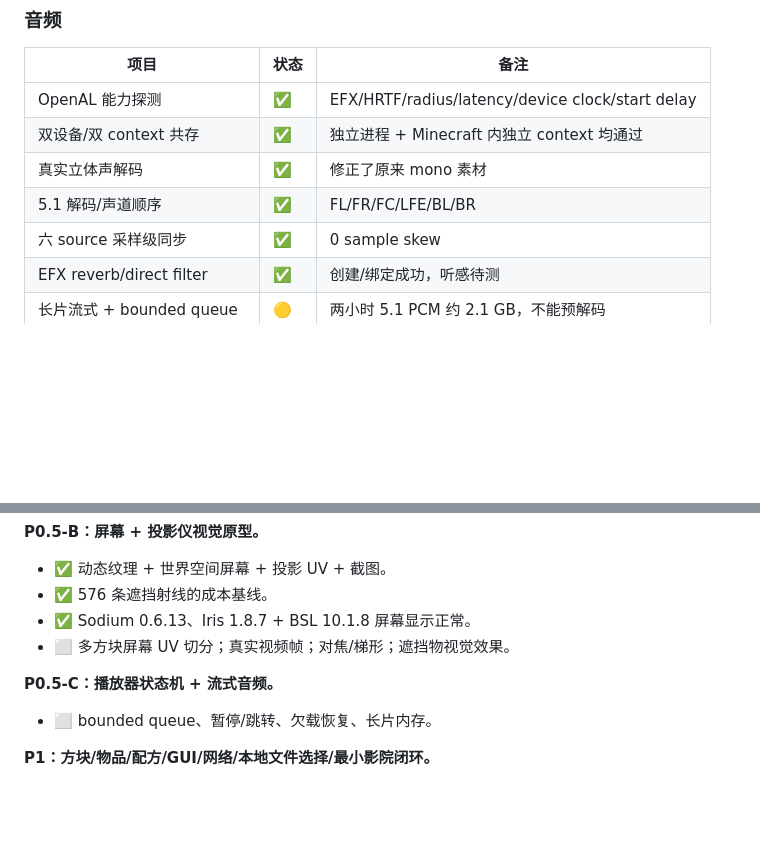
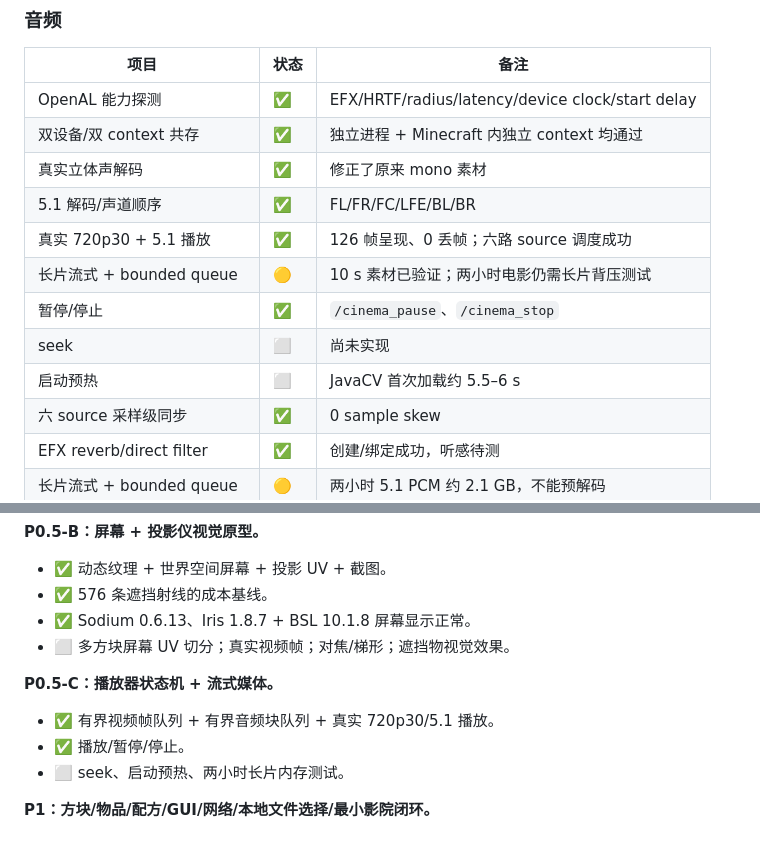
Before and after one commit to CatCake161/Minecraftmods_dev, a Markdown page: spike/P05-DESIGN.md, 2 parts joined by grey strips. Drawn GitHub-style; blank space fills up the shorter version.

```diff
--- a/spike/P05-DESIGN.md
+++ b/spike/P05-DESIGN.md
@@ -261,6 +297,11 @@ C/D 需要投影仪深度图/自定义 shader/光影包适配，和 Sodium/Iris
 | 双设备/双 context 共存 | ✅ | 独立进程 + Minecraft 内独立 context 均通过 |
 | 真实立体声解码 | ✅ | 修正了原来 mono 素材 |
 | 5.1 解码/声道顺序 | ✅ | FL/FR/FC/LFE/BL/BR |
+| 真实 720p30 + 5.1 播放 | ✅ | 126 帧呈现、0 丢帧；六路 source 调度成功 |
+| 长片流式 + bounded queue | 🟡 | 10 s 素材已验证；两小时电影仍需长片背压测试 |
+| 暂停/停止 | ✅ | `/cinema_pause`、`/cinema_stop` |
+| seek | ⬜ | 尚未实现 |
+| 启动预热 | ⬜ | JavaCV 首次加载约 5.5–6 s |
 | 六 source 采样级同步 | ✅ | 0 sample skew |
 | EFX reverb/direct filter | ✅ | 创建/绑定成功，听感待测 |
 | 长片流式 + bounded queue | 🟡 | 两小时 5.1 PCM 约 2.1 GB，不能预解码 |
@@ -363,7 +404,9 @@ C/D 需要投影仪深度图/自定义 shader/光影包适配，和 Sodium/Iris
 - ✅ Sodium 0.6.13、Iris 1.8.7 + BSL 10.1.8 屏幕显示正常。
 - ⬜ 多方块屏幕 UV 切分；真实视频帧；对焦/梯形；遮挡物视觉效果。
 
-**P0.5-C：播放器状态机 + 流式音频。**
-- ⬜ bounded queue、暂停/跳转、欠载恢复、长片内存。
+**P0.5-C：播放器状态机 + 流式媒体。**
+- ✅ 有界视频帧队列 + 有界音频块队列 + 真实 720p30/5.1 播放。
+- ✅ 播放/暂停/停止。
+- ⬜ seek、启动预热、两小时长片内存测试。
 
 **P1：方块/物品/配方/GUI/网络/本地文件选择/最小影院闭环。**
```
Also changed, not shown: other parts of spike/P05-DESIGN.md (+40 -4 lines), README.md (+1 -1 lines), spike/README.md (+31 -1 lines), spike/screenshots/p05-video.png (added), 10 other files.
